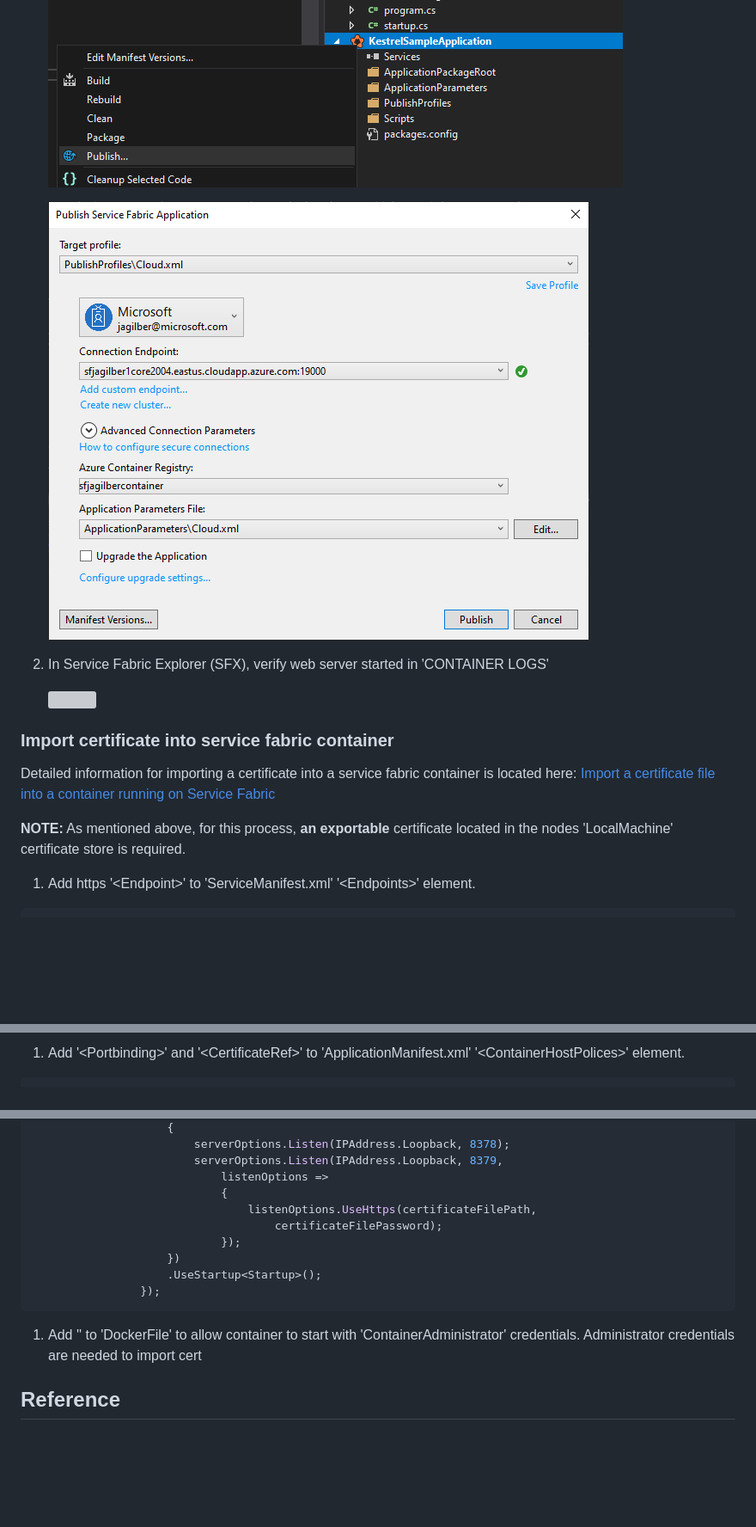
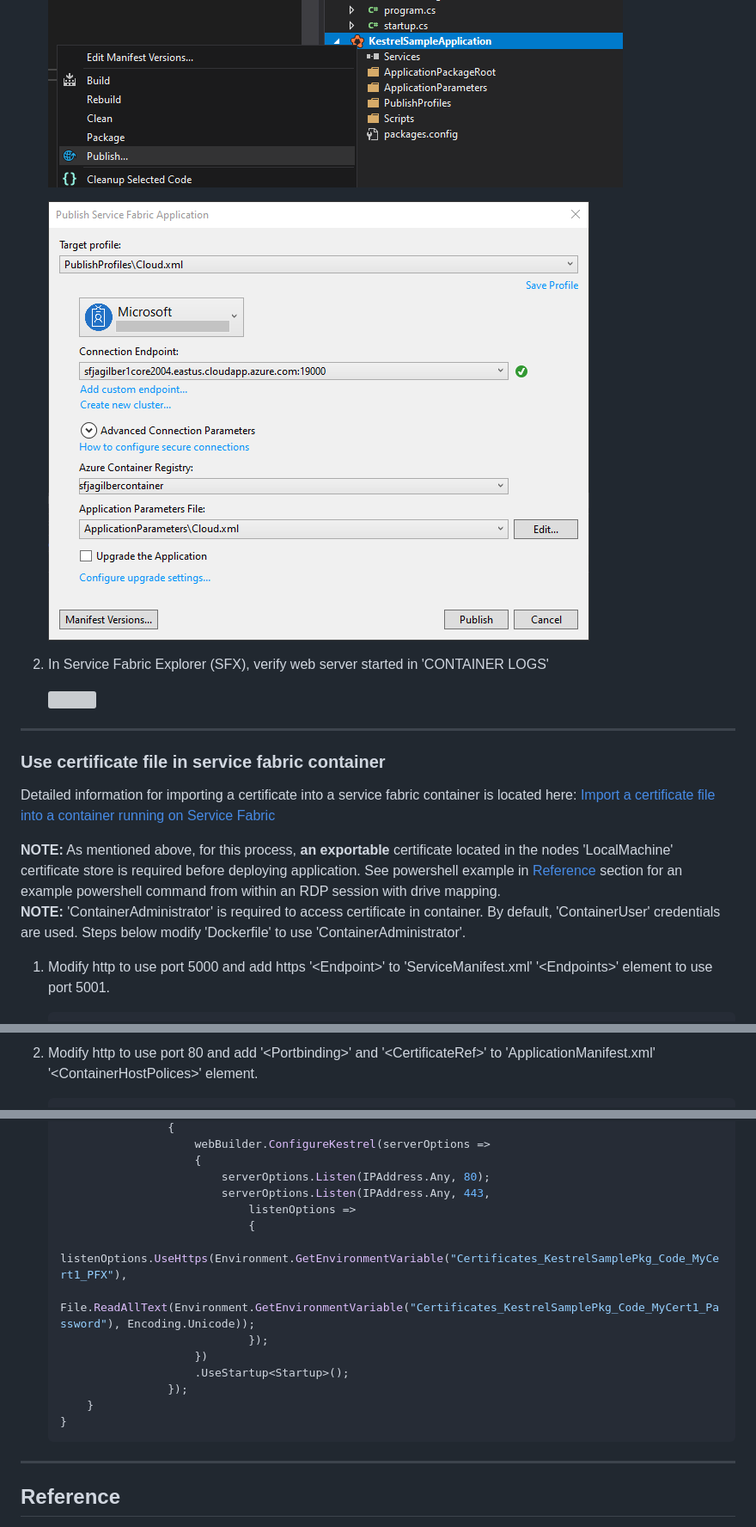
Before and after one commit to Azure/Service-Fabric-Troubleshooting-Guides, a Markdown page: Deployment/Example ASP.Net Core Kestrel Https Windows Container.md, 3 parts joined by grey strips. Shown at 86% size. GitHub-like rendering; pictures changed too: media/vs-solution-publish-1.png; blank space fills up the shorter version; grey boxes are pictures that could not be loaded.

````diff
--- a/Deployment/Example ASP.Net Core Kestrel Https Windows Container.md
+++ b/Deployment/Example ASP.Net Core Kestrel Https Windows Container.md
@@ -90,11 +100,14 @@ With the example project converted to a service fabric container application, de
 
     ![](../media/vs-sfx-container-log-1.png)
 
-### Import certificate into service fabric container
+---
+
+### **Use certificate file in service fabric container**
 
 Detailed information for importing a certificate into a service fabric container is located here: [Import a certificate file into a container running on Service Fabric](https://docs.microsoft.com/en-us/azure/service-fabric/service-fabric-securing-containers)
 
-**NOTE:** As mentioned above, for this process, **an exportable** certificate located in the nodes 'LocalMachine' certificate store is required.
+**NOTE:** As mentioned above, for this process, **an exportable** certificate located in the nodes 'LocalMachine' certificate store is required before deploying application. See powershell example in [Reference](#Reference) section for an example powershell command from within an RDP session with drive mapping.
+**NOTE:** 'ContainerAdministrator' is required to access certificate in container. By default, 'ContainerUser' credentials are used. Steps below modify 'Dockerfile' to use 'ContainerAdministrator'.
 
-1. Add https '\<Endpoint>' to 'ServiceManifest.xml' '\<Endpoints>' element.
+1. Modify http to use port 5000 and add https '\<Endpoint>' to 'ServiceManifest.xml' '\<Endpoints>' element to use port 5001.
 
@@ -104,3 +118,3 @@ Detailed information for importing a certificate into a service fabric container
 
-1. Add '\<Portbinding>' and '\<CertificateRef>' to 'ApplicationManifest.xml' '\<ContainerHostPolices>' element.
+1. Modify http to use port 80 and add '\<Portbinding>' and '\<CertificateRef>' to 'ApplicationManifest.xml' '\<ContainerHostPolices>' element.
 
@@ -157,17 +175,21 @@ private static void AddCertificateToStore()
                     {
-                        serverOptions.Listen(IPAddress.Loopback, 8378);
-                        serverOptions.Listen(IPAddress.Loopback, 8379,
-                            listenOptions =>
-                            {
-                                listenOptions.UseHttps(certificateFilePath,
-                                    certificateFilePassword);
-                            });
-                    })
-                    .UseStartup<Startup>();
-                });
-```
+                        webBuilder.ConfigureKestrel(serverOptions =>
+                        {
+                            serverOptions.Listen(IPAddress.Any, 80);
+                            serverOptions.Listen(IPAddress.Any, 443,
+                                listenOptions =>
+                                {
+                                    listenOptions.UseHttps(Environment.GetEnvironmentVariable("Certificates_KestrelSamplePkg_Code_MyCert1_PFX"),
+                                        File.ReadAllText(Environment.GetEnvironmentVariable("Certificates_KestrelSamplePkg_Code_MyCert1_Password"), Encoding.Unicode));
+                                });
+                        })
+                        .UseStartup<Startup>();
+                    });
+        }
+    }
+    ```
 
-1. Add '' to 'DockerFile' to allow container to start with 'ContainerAdministrator' credentials. Administrator credentials are needed to import cert
+---
 
 ## Reference
 
````
Also changed, not shown: other parts of Deployment/Example ASP.Net Core Kestrel Https Windows Container.md (+112 -63 lines), media/vs-program-cs-1.png (added), media/vs-sf-container-solution-1.png.
